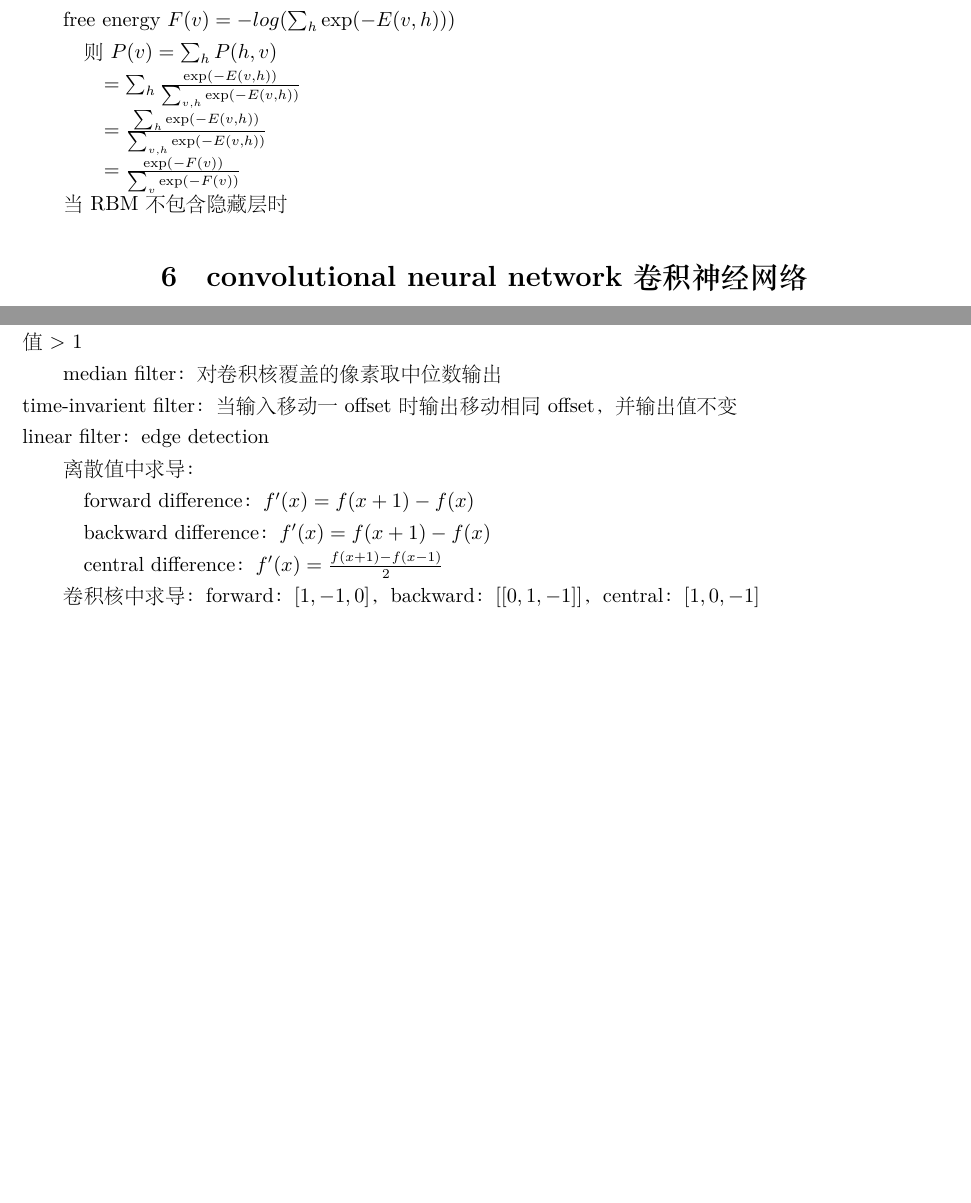
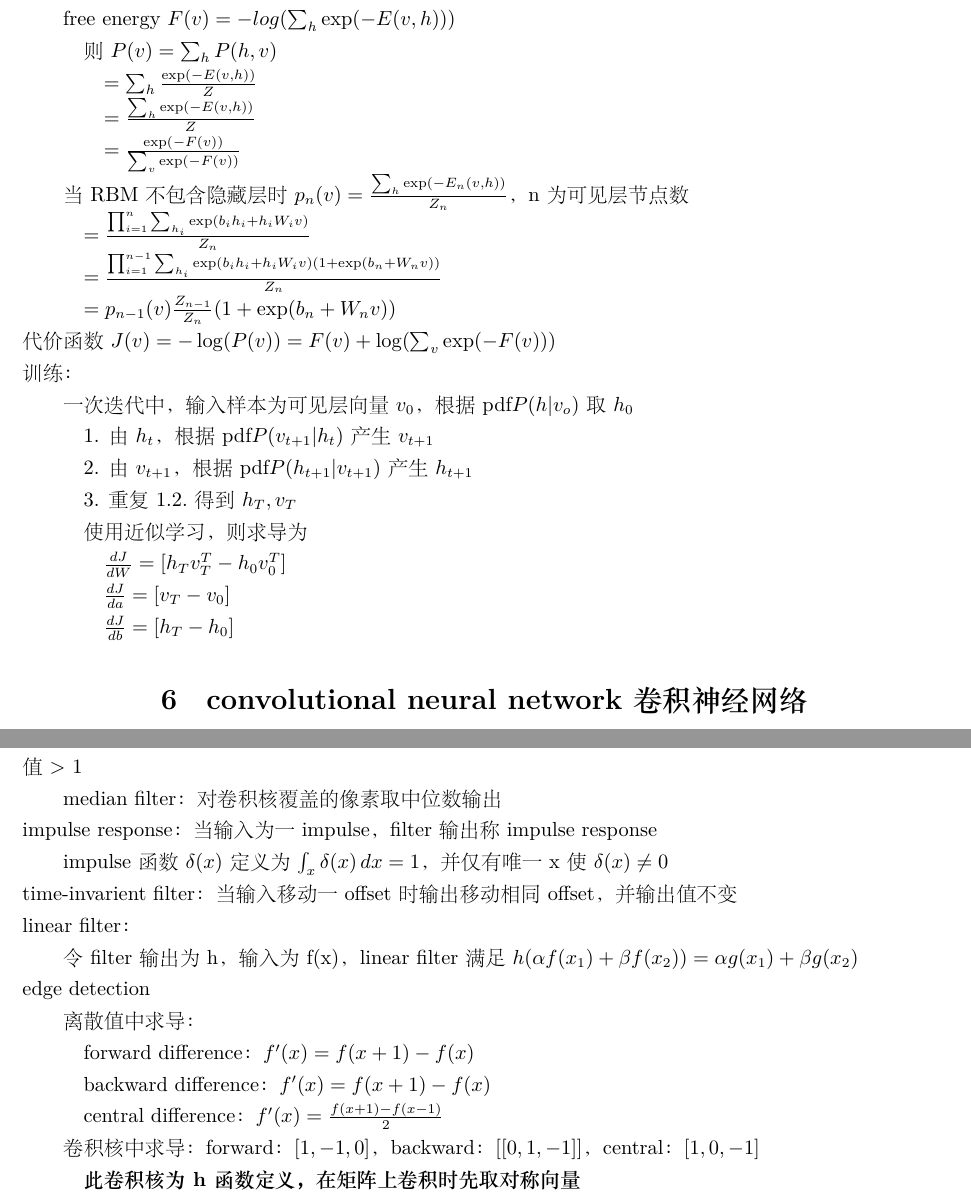
Before and after one commit to xu-shitong/deep-learning, a LaTeX document (deep-learning_note/deep-learning笔记.tex): two parts of pages 6 and 31 of 38 before the commit and two parts of pages 6 and 31 of 39 after it, joined at a grey line, cut so that both start at the same text, the shorter picture padded with empty space. The pictures show the PDF file deep-learning_note/deep-learning笔记.pdf that the author committed with the source.

Commit message:
xst: update note on RBM

```diff
--- a/deep-learning_note/deep-learning笔记.tex
+++ b/deep-learning_note/deep-learning笔记.tex
@@ -135,4 +129,3 @@
 
   \quad Associativity：$f * (g * h) = (f * g) * h$，$a(f * g) = (af) * g$
 
-  \quad Distributivity：$f * (g + h) = (f * g) + (f * h)$\\
@@ -139,3 +138,6 @@
+  \quad \quad $ = \int_{\mathbb{R}^n} f(x + \tau)g(-\tau) \,d\tau$
+
+  \quad \quad 即计算时先将卷积核倒序，\\
 \textbf{shift invarient}
 
   对于一操作$f$，$f(x) = f(x + \epsilon)$称shift invarient。即当输入图片目标移动\ 仍能输出正确分类
@@ -330,9 +332,9 @@
 \section{restricted Boltzman machine RBM 受限玻尔兹曼机}
 \noindent 组成
 
-  单层可见全连接层：有可见层向量$v$，元素数 = 节点数$N_v$
-
-  单层隐藏全连接层：有隐藏层向量$h$，元素数 = 节点数$N_h$
+  单层可见全连接层：有可见层向量$v$，元素数 = 节点数$N_v$。\textbf{对应输入数据}
+
+  单层隐藏全连接层：有隐藏层向量$h$，元素数 = 节点数$N_h$。\textbf{简化输入数据的特征，$N_h < N_v$}
 
   定义可能性$P(v, h) = \frac{exp(-E(v, h))}{\sum_{v, h}exp(-E(v, h))}$
 
@@ -375,14 +377,37 @@
 
   \quad 则$P(v) = \sum_h P(h, v)$
 
-  \quad \quad $ = \sum_h \frac{\exp(-E(v, h))}{\sum_{v, h} \exp(-E(v, h))}$
-
-  \quad \quad $ = \frac{\sum_h\exp(-E(v, h))}{\sum_{v, h} \exp(-E(v, h))}$
+  \quad \quad $ = \sum_h \frac{\exp(-E(v, h))}{Z}$
+
+  \quad \quad $ = \frac{\sum_h\exp(-E(v, h))}{Z}$
 
   \quad \quad $ = \frac{\exp(-F(v))}{\sum_v \exp(-F(v))}$
 
-  当RBM不包含隐藏层时
-
+  当RBM不包含隐藏层时$p_n(v) = \frac{\sum_h \exp(-E_n(v, h))}{Z_n}$，n为可见层节点数
+
+  \quad $ = \frac{\prod_{i=1}^{n} \sum_{h_i} \exp(b_ih_i + h_iW_iv)}{Z_n}$
+
+  \quad $ = \frac{\prod_{i=1}^{n - 1} \sum_{h_i} \exp(b_ih_i + h_iW_iv)(1 + \exp(b_n + W_nv))}{Z_n}$
+
+  \quad $ = p_{n-1}(v)\frac{Z_{n-1}}{Z_n}(1 + \exp(b_n + W_nv))$\\
+代价函数$J(v) = -\log(P(v)) = F(v) + \log(\sum_v\exp(-F(v)))$\\
+训练：
+
+  一次迭代中，输入样本为可见层向量$v_0$，根据pdf$P(h | v_o)$取$h_0$
+
+  \quad 1. 由$h_t$，根据pdf$P(v_{t+1} | h_t)$产生$v_{t+1}$
+
+  \quad 2. 由$v_{t+1}$，根据pdf$P(h_{t+1} | v_{t+1})$产生$h_{t+1}$
+
+  \quad 3. 重复1.2.得到$h_T, v_T$
+
+  \quad 使用近似学习，则求导为
+
+  \quad \quad $\frac{dJ}{dW} = [h_Tv_T^T - h_0v_0^T]$
+
+  \quad \quad $\frac{dJ}{da} = [v_T - v_0]$
+
+  \quad \quad $\frac{dJ}{db} = [h_T - h_0]$
 
 % --------------------------------------------------------------------------
 % |                convolutional neural network卷积神经网络                  |
@@ -2037,8 +2062,13 @@ image filter：
   \quad high-pass卷积核 = identity + high-frequency卷积核。即卷积核中心以外的值相等，为负。中心值 > 1
 
   median filter：对卷积核覆盖的像素取中位数输出\\
+impulse response：当输入为一impulse，filter输出称impulse response
+
+  impulse函数$\delta(x)$定义为$\int_x \delta(x) \,dx = 1$，并仅有唯一x使$\delta(x) \neq 0$\\
 time-invarient filter：当输入移动一offset时输出移动相同offset，并输出值不变\\
 linear filter：
+
+  令filter输出为h，输入为f(x)，linear filter满足$h(\alpha f(x_1) + \beta f(x_2)) = \alpha g(x_1) + \beta g(x_2)$\\
 edge detection
 
   离散值中求导：
@@ -2050,6 +2080,8 @@ edge detection
   \quad central difference：$f'(x) = \frac{f(x + 1) - f(x - 1)}{2}$
 
   卷积核中求导：forward：$[1, -1, 0]$，backward：$[[0, 1, -1]]$，central：$[1, 0, -1]$
+
+  \quad \textbf{此卷积核为h函数定义，在矩阵上卷积时先取对称向量}
 
   Prewitt filter：
 
```
Also changed, not shown: deep-learning_note/deep-learning笔记.pdf, deep-learning_note/deep-learning笔记.tex (16 more changed lines).
